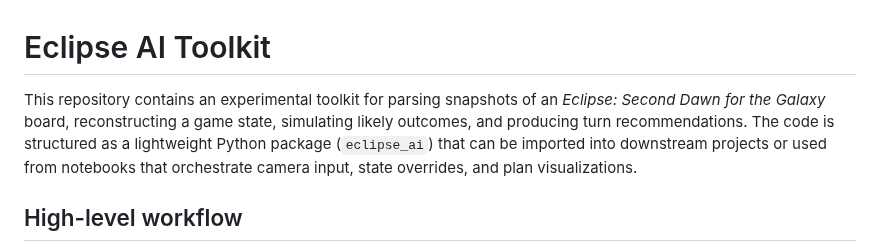
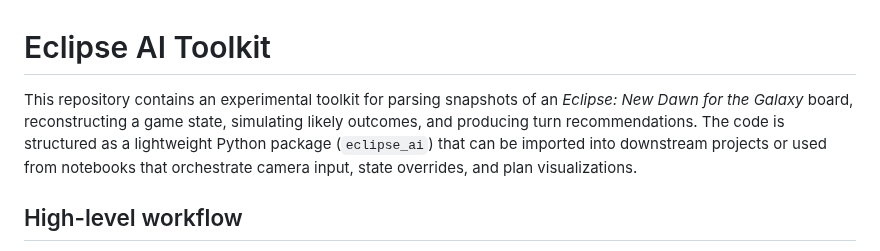
Before and after one commit to cajorgen57/eclipse_sim, a Markdown page: README.md, the part around the change. Drawn GitHub-style.

Commit message:
Update README.md
fixed agent errors

```diff
--- a/README.md
+++ b/README.md
@@ -1,6 +1,6 @@
 # Eclipse AI Toolkit
 
-This repository contains an experimental toolkit for parsing snapshots of an *Eclipse: Second Dawn for the Galaxy* board, reconstructing a game state, simulating likely outcomes, and producing turn recommendations. The code is structured as a lightweight Python package (`eclipse_ai`) that can be imported into downstream projects or used from notebooks that orchestrate camera input, state overrides, and plan visualizations.
+This repository contains an experimental toolkit for parsing snapshots of an *Eclipse: New Dawn for the Galaxy* board, reconstructing a game state, simulating likely outcomes, and producing turn recommendations. The code is structured as a lightweight Python package (`eclipse_ai`) that can be imported into downstream projects or used from notebooks that orchestrate camera input, state overrides, and plan visualizations.
 
 ## High-level workflow
 
```
